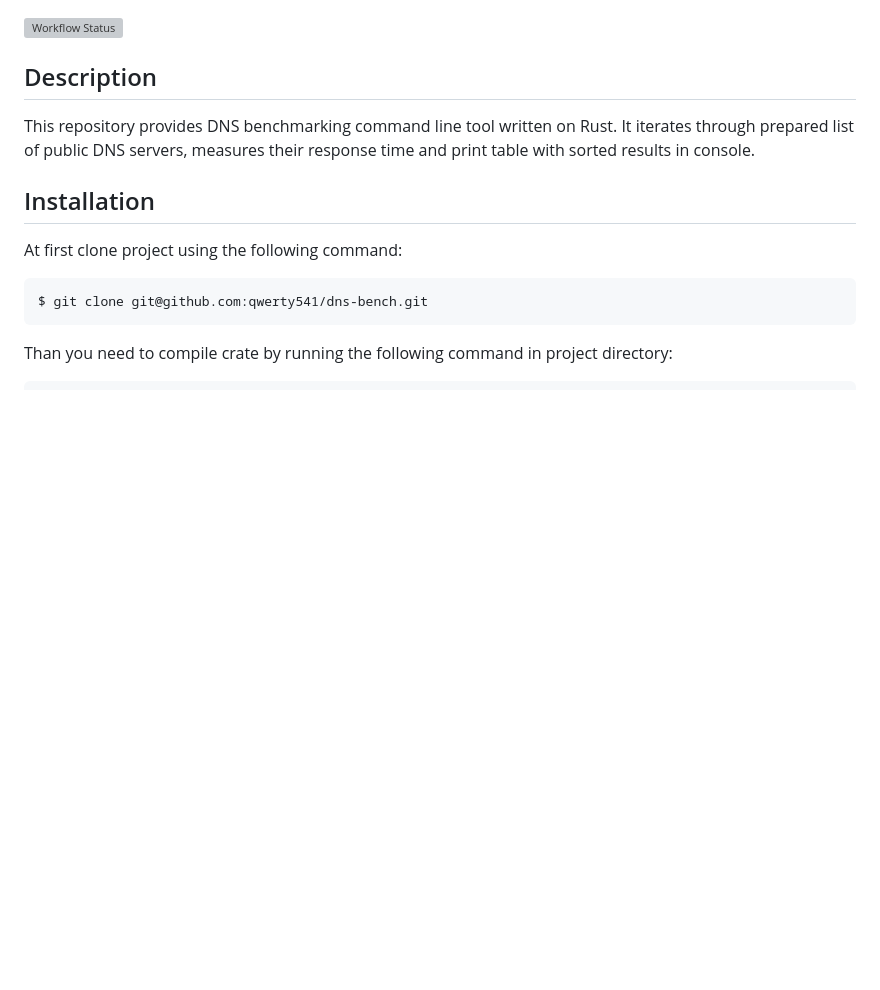
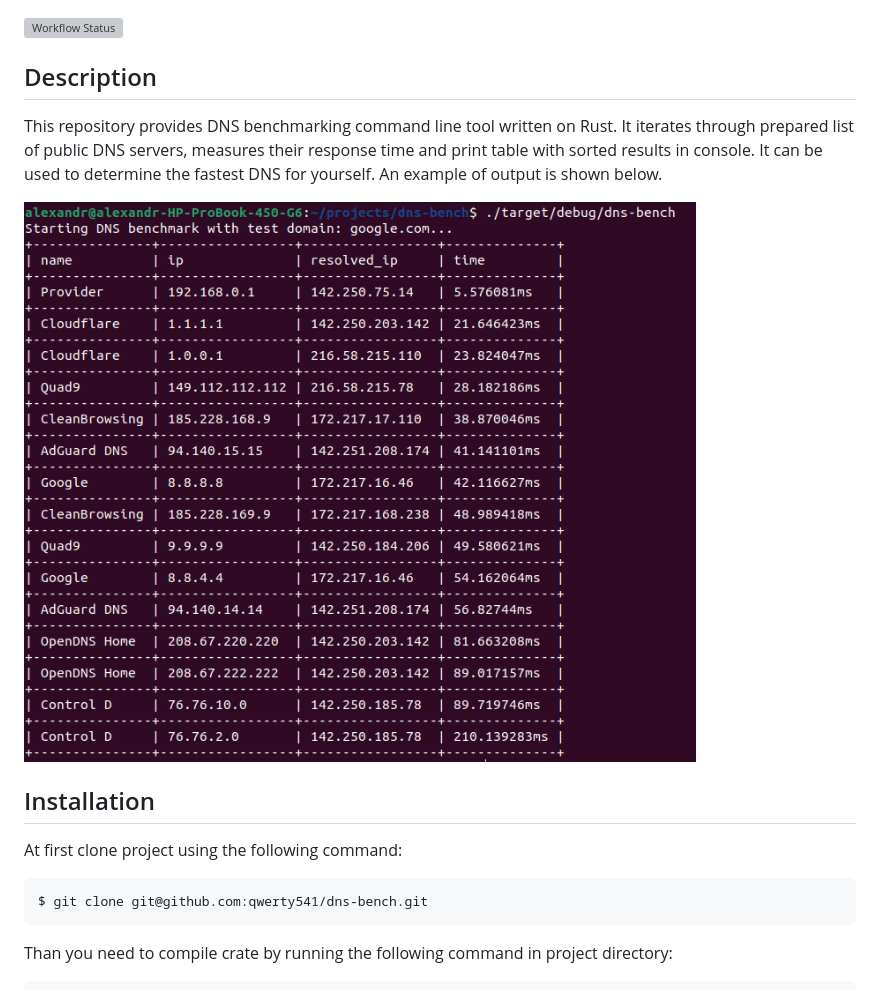
Before and after one commit to qwerty541/dns-bench, a Markdown page: README.md, the part around the change. Rendered like a GitHub page; pictures changed too: example.png (added); blank space fills up the shorter version; grey boxes are pictures that could not be loaded.

Commit message:
update description section inside README by adding example image

```diff
--- a/README.md
+++ b/README.md
@@ -7,7 +7,9 @@
 
 ## Description
 
-This repository provides DNS benchmarking command line tool written on Rust. It iterates through prepared list of public DNS servers, measures their response time and print table with sorted results in console.
+This repository provides DNS benchmarking command line tool written on Rust. It iterates through prepared list of public DNS servers, measures their response time and print table with sorted results in console. It can be used to determine the fastest DNS for yourself. An example of output is shown below.
+
+![Example](./example.png)
 
 ## Installation
 
```
